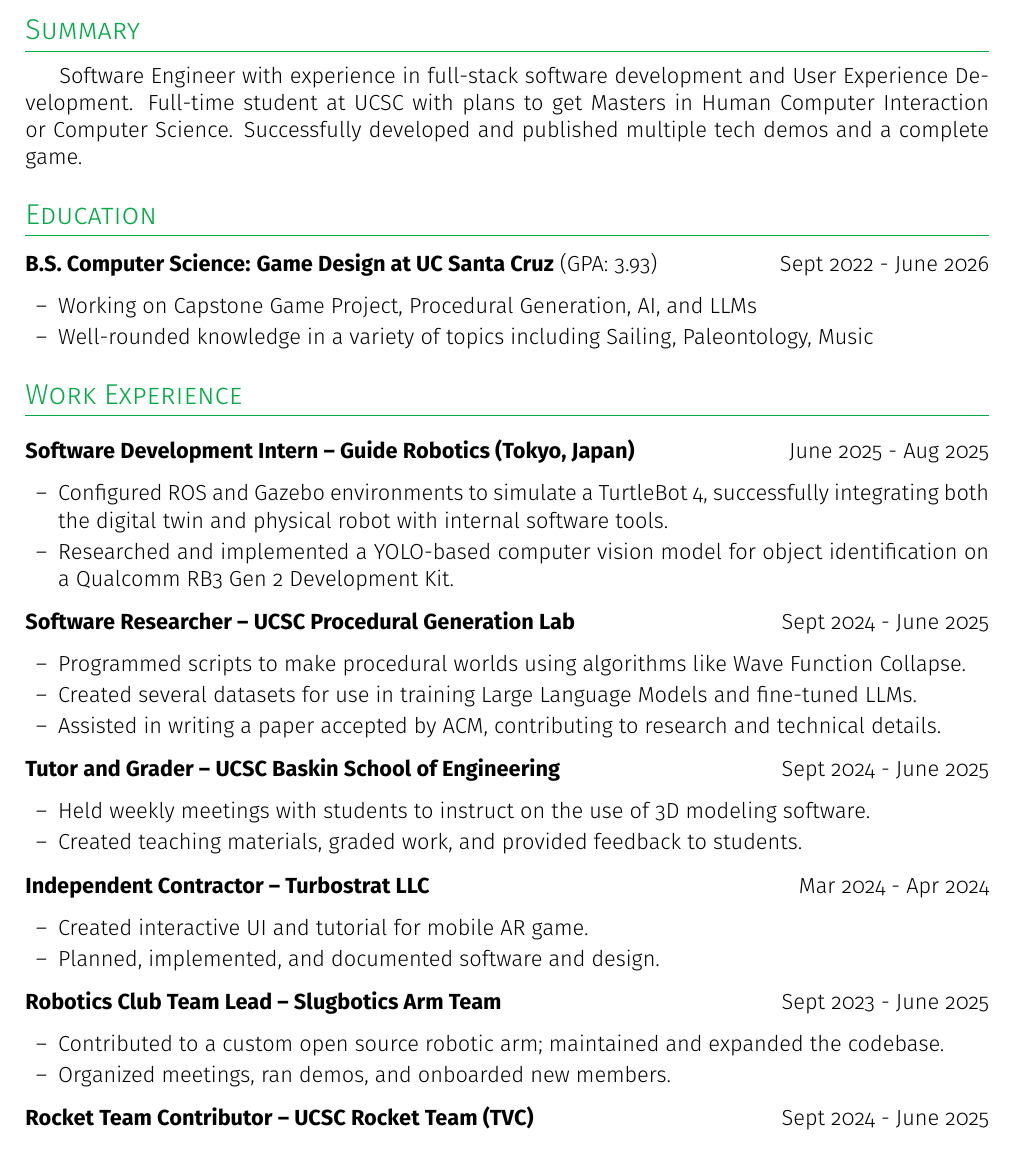
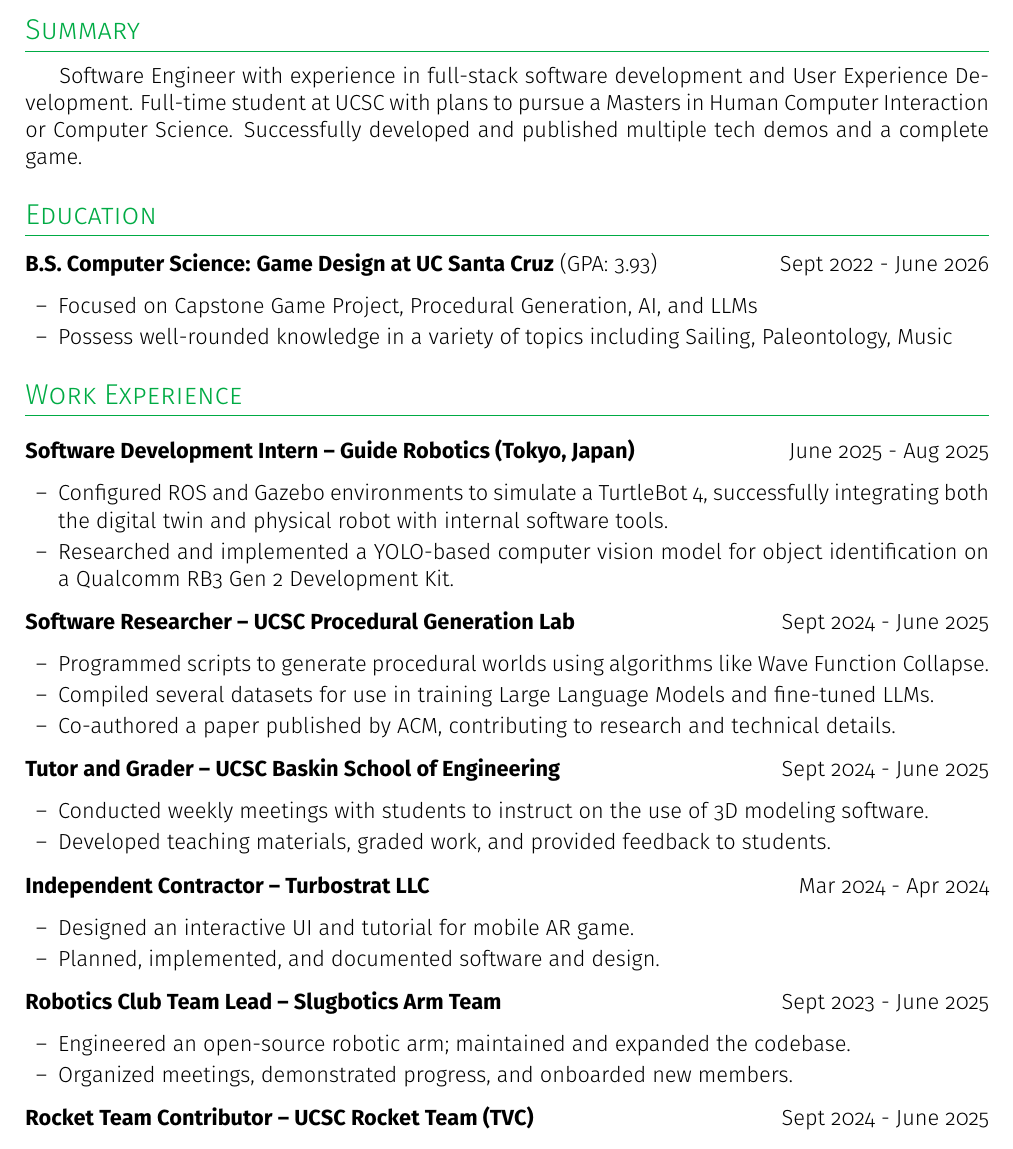
Before and after one commit to SentientDragon5/Resume, a LaTeX CV (cv.tex): part of the page, cut so that both start at the same text. Compiled offline with pdfLaTeX.

Commit message:
Update cv.tex

```diff
--- a/cv.tex
+++ b/cv.tex
@@ -61,7 +61,7 @@
 
 %----------------------------------------------------------------------------
 \section{Summary}
-Software Engineer with experience in full-stack software development and User Experience Development. Full-time student at UCSC with plans to get Masters in Human Computer Interaction or Computer Science. Successfully developed and published multiple tech demos and a complete game.
+Software Engineer with experience in full-stack software development and User Experience Development. Full-time student at UCSC with plans to pursue a Masters in Human Computer Interaction or Computer Science. Successfully developed and published multiple tech demos and a complete game.
 
 
 %----------------------------------------------------------------------------
@@ -72,8 +72,8 @@ Software Engineer with experience in full-stack software development and User Ex
 \end{tabularx}
 \vspace{-6pt}
 \begin{itemize}[nosep, leftmargin=1.5em, itemsep=2pt, label=--]
-    \item Working on Capstone Game Project, Procedural Generation, AI, and LLMs
-    \item Well-rounded knowledge in a variety of topics including Sailing, Paleontology, Music
+    \item Focused on Capstone Game Project, Procedural Generation, AI, and LLMs
+    \item Possess well-rounded knowledge in a variety of topics including Sailing, Paleontology, Music
 \end{itemize}
 
 %----------------------------------------------------------------------------
@@ -85,24 +85,24 @@ Software Engineer with experience in full-stack software development and User Ex
 \end{joblong}
 
 \begin{joblong}{Software Researcher -- UCSC Procedural Generation Lab}{Sept 2024 - June 2025}
-    \item Programmed scripts to make procedural worlds using algorithms like Wave Function Collapse.
-    \item Created several datasets for use in training Large Language Models and fine-tuned LLMs.
-    \item Assisted in writing a paper accepted by ACM, contributing to research and technical details.
+    \item Programmed scripts to generate procedural worlds using algorithms like Wave Function Collapse.
+    \item Compiled several datasets for use in training Large Language Models and fine-tuned LLMs.
+    \item Co-authored a paper published by ACM, contributing to research and technical details.
 \end{joblong}
 
 \begin{joblong}{Tutor and Grader -- UCSC Baskin School of Engineering}{Sept 2024 - June 2025}
-    \item Held weekly meetings with students to instruct on the use of 3D modeling software.
-    \item Created teaching materials, graded work, and provided feedback to students.
+    \item Conducted weekly meetings with students to instruct on the use of 3D modeling software.
+    \item Developed teaching materials, graded work, and provided feedback to students.
 \end{joblong}
 
 \begin{joblong}{Independent Contractor -- Turbostrat LLC}{Mar 2024 - Apr 2024}
-    \item Created interactive UI and tutorial for mobile AR game.
+    \item Designed an interactive UI and tutorial for mobile AR game.
     \item Planned, implemented, and documented software and design.
 \end{joblong}
 
 \begin{joblong}{Robotics Club Team Lead -- Slugbotics Arm Team}{Sept 2023 - June 2025}
-    \item Contributed to a custom open source robotic arm; maintained and expanded the codebase.
-    \item Organized meetings, ran demos, and onboarded new members.
+    \item Engineered an open-source robotic arm; maintained and expanded the codebase.
+    \item Organized meetings, demonstrated progress, and onboarded new members.
 \end{joblong}
 
 \begin{joblong}{Rocket Team Contributor -- UCSC Rocket Team (TVC)}{Sept 2024 - June 2025}
```
